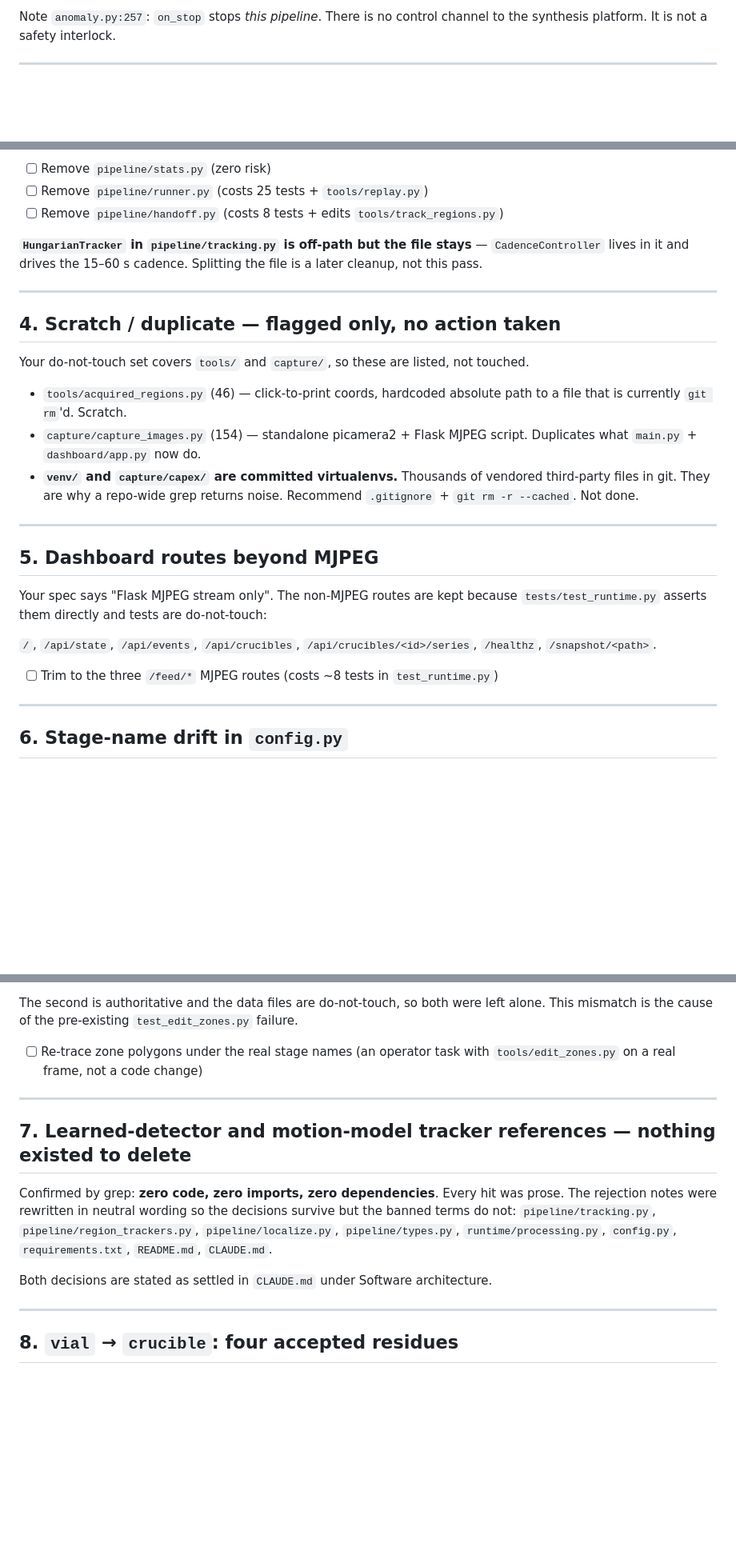
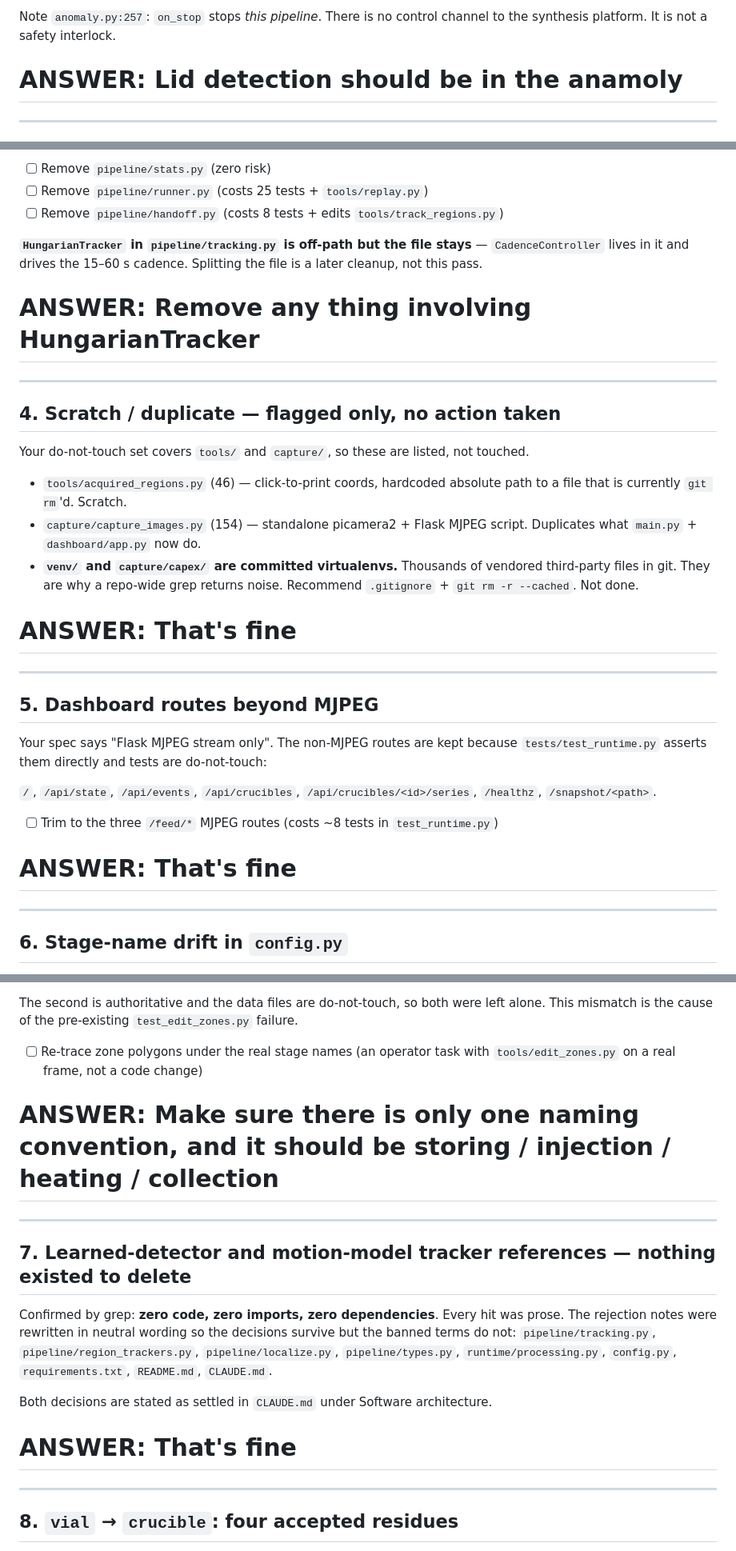
Before and after one commit to kristofer0907/Computer-Vision-CapEx-, a Markdown page: synthesis-monitor/REORG_REVIEW.md, 3 parts joined by grey strips. Shown at 80% size. Rendered like a GitHub page; blank space fills up the shorter version.

Commit message:
Chore: Let Claude know what can be deleted

```diff
--- a/synthesis-monitor/REORG_REVIEW.md
+++ b/synthesis-monitor/REORG_REVIEW.md
@@ -29,6 +29,10 @@ It is **not** in the MVP `anomaly/` list you gave me.
 Note `anomaly.py:257`: `on_stop` stops *this pipeline*. There is no control channel to
 the synthesis platform. It is not a safety interlock.
 
+
+# ANSWER: Lid detection should be in the anamoly
+
+
 ---
 
 ## 2. Multiprocessing scaffolding — replaced by the single-process loop
@@ -70,6 +77,9 @@ editing a tool.
 `CadenceController` lives in it and drives the 15–60 s cadence. Splitting the file is a
 later cleanup, not this pass.
 
+# ANSWER: Remove any thing involving HungarianTracker
+
+
 ---
 
 ## 4. Scratch / duplicate — flagged only, no action taken
@@ -84,7 +94,12 @@ Your do-not-touch set covers `tools/` and `capture/`, so these are listed, not t
   third-party files in git. They are why a repo-wide grep returns noise. Recommend
   `.gitignore` + `git rm -r --cached`. Not done.
 
+
+# ANSWER: That's fine
+
+
 ---
+
 
 ## 5. Dashboard routes beyond MJPEG
 
@@ -95,6 +110,8 @@ Your spec says "Flask MJPEG stream only". The non-MJPEG routes are kept because
 `/healthz`, `/snapshot/<path>`.
 
 - [ ] Trim to the three `/feed/*` MJPEG routes (costs ~8 tests in `test_runtime.py`)
+
+# ANSWER: That's fine
 
 ---
 
@@ -113,6 +130,9 @@ This mismatch is the cause of the pre-existing `test_edit_zones.py` failure.
 - [ ] Re-trace zone polygons under the real stage names (an operator task with
       `tools/edit_zones.py` on a real frame, not a code change)
 
+# ANSWER: Make sure there is only one naming convention, and it should be storing / injection / heating / collection
+
+
 ---
 
 ## 7. Learned-detector and motion-model tracker references — nothing existed to delete
@@ -124,6 +144,7 @@ banned terms do not: `pipeline/tracking.py`, `pipeline/region_trackers.py`,
 `requirements.txt`, `README.md`, `CLAUDE.md`.
 
 Both decisions are stated as settled in `CLAUDE.md` under Software architecture.
+# ANSWER: That's fine
 
 ---
 
```
Also changed, not shown: other parts of synthesis-monitor/REORG_REVIEW.md (+4 -0 lines).
